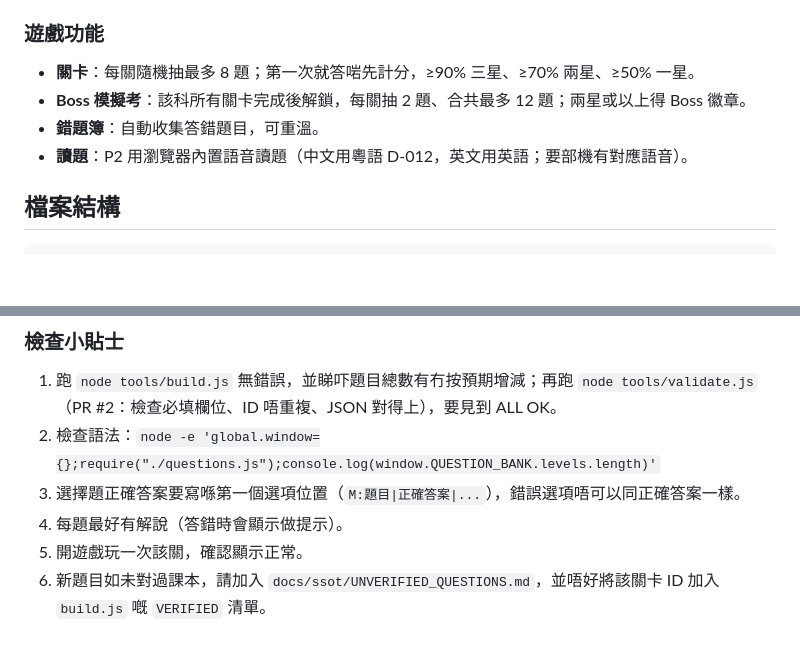
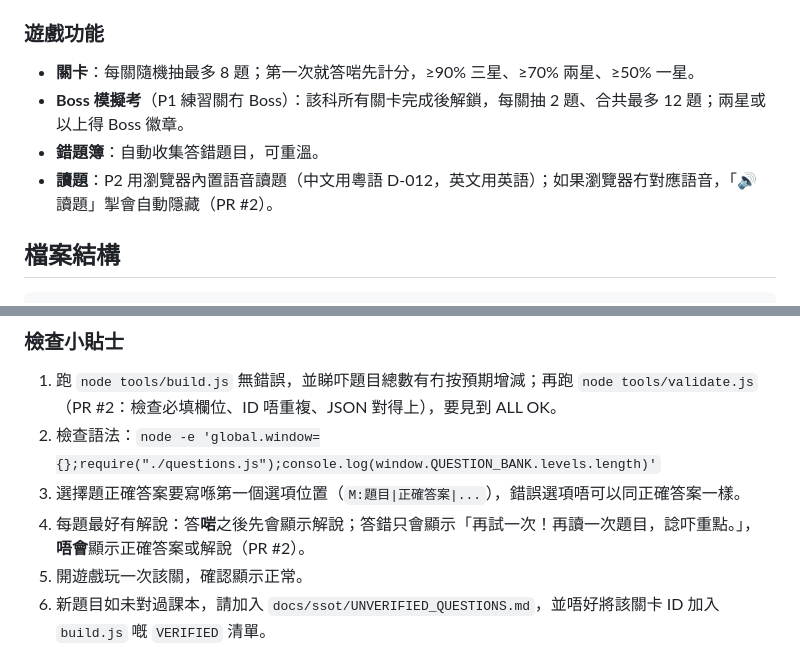
Before and after one commit to jessiechanchocoholic-web/hk-revision-game, a Markdown page: README.md, 2 parts joined by grey strips. GitHub-like rendering; blank space fills up the shorter version.

Commit message:
文件：按 QA 更新 README（答錯唔顯示答案、P1 冇 Boss、冇語音隱藏讀題掣）；B1-QA-02 進行中

```diff
--- a/README.md
+++ b/README.md
@@ -32,9 +32,9 @@ python3 -m http.server 8000
 
 ### 遊戲功能
 - **關卡**：每關隨機抽最多 8 題；第一次就答啱先計分，≥90% 三星、≥70% 兩星、≥50% 一星。
-- **Boss 模擬考**：該科所有關卡完成後解鎖，每關抽 2 題、合共最多 12 題；兩星或以上得 Boss 徽章。
+- **Boss 模擬考**（P1 練習關冇 Boss）：該科所有關卡完成後解鎖，每關抽 2 題、合共最多 12 題；兩星或以上得 Boss 徽章。
 - **錯題簿**：自動收集答錯題目，可重溫。
-- **讀題**：P2 用瀏覽器內置語音讀題（中文用粵語 D-012，英文用英語；要部機有對應語音）。
+- **讀題**：P2 用瀏覽器內置語音讀題（中文用粵語 D-012，英文用英語）；如果瀏覽器冇對應語音，「🔊 讀題」掣會自動隱藏（PR #2）。
 
 ## 檔案結構
 
@@ -142,7 +142,7 @@ node tools/build.js
 1. 跑 `node tools/build.js` 無錯誤，並睇吓題目總數有冇按預期增減；再跑 `node tools/validate.js`（PR #2：檢查必填欄位、ID 唔重複、JSON 對得上），要見到 ALL OK。
 2. 檢查語法：`node -e 'global.window={};require("./questions.js");console.log(window.QUESTION_BANK.levels.length)'`
 3. 選擇題正確答案要寫喺第一個選項位置（`M:題目|正確答案|...`），錯誤選項唔可以同正確答案一樣。
-4. 每題最好有解說（答錯時會顯示做提示）。
+4. 每題最好有解說：答**啱**之後先會顯示解說；答錯只會顯示「再試一次！再讀一次題目，諗吓重點。」，**唔會**顯示正確答案或解說（PR #2）。
 5. 開遊戲玩一次該關，確認顯示正常。
 6. 新題目如未對過課本，請加入 `docs/ssot/UNVERIFIED_QUESTIONS.md`，並唔好將該關卡 ID 加入 `build.js` 嘅 `VERIFIED` 清單。
 7. 唔好寫入學生姓名或任何個人資料；只用自擬題目，唔好抄課本例題或圖片（D-011）。
```
Also changed, not shown: docs/ssot/STATUS.md (+1 -1 lines).
